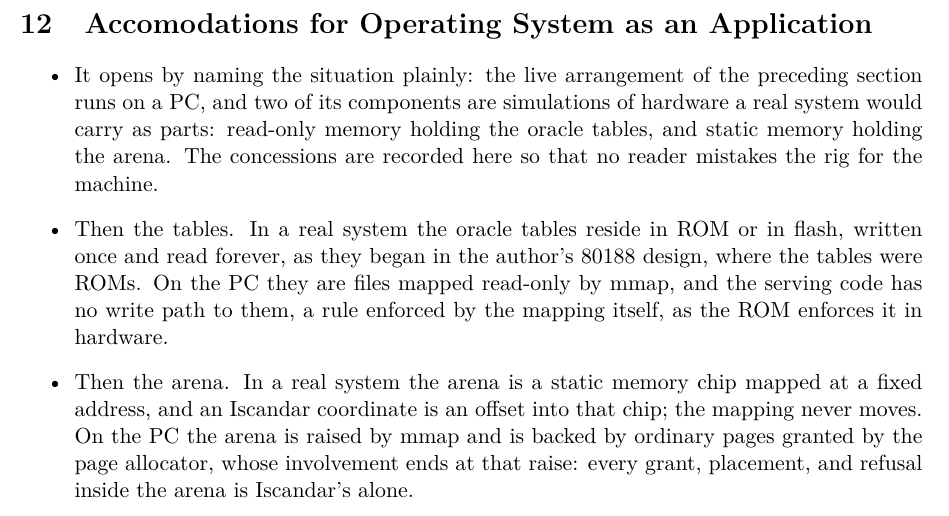
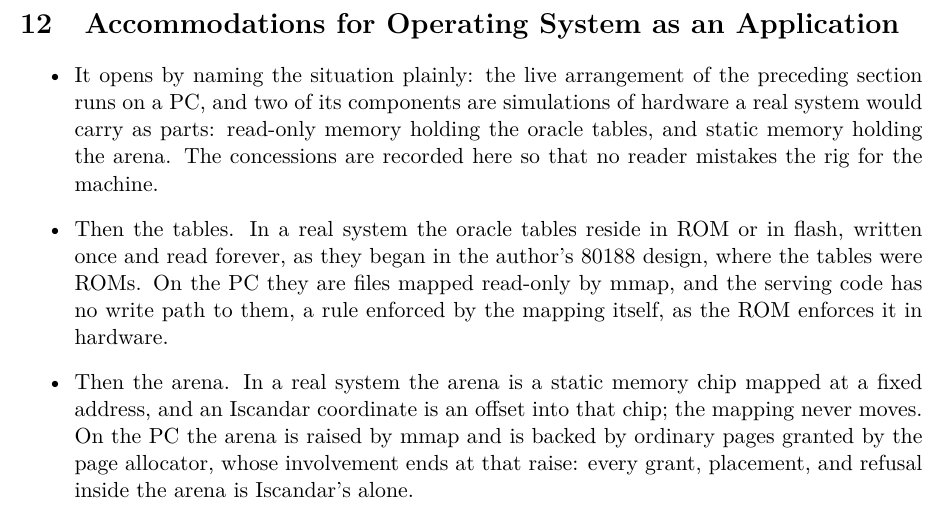
Before and after one commit to IronAutie/Iscandar-ram, a LaTeX paper (paper-3.tex): part of page 9 of 11, cut so that both start at the same text. Compiled offline with pdfLaTeX.

Commit message:
Fix the spelling: Accommodations, at Andrew's word

```diff
--- a/paper-3.tex
+++ b/paper-3.tex
@@ -263,7 +263,7 @@ promoted here to evidence.
 \item And it closes with the hand-off: when this step is built and the boot of section 10 runs on the patched kernel, the measurements that follow are the paper's evidence, and the audit reads them against the prediction and the control.
 \end{itemize}
 
-\section{Accomodations for Operating System as an Application}
+\section{Accommodations for Operating System as an Application}
 % Status: written 2026-11-10 at Andrew's direction, recording the
 % concessions the PC rig makes in simulating the real system's
 % ROM and SRAM, so the claims can be read at their true width.
```
Also changed, not shown: paper-3-composition.md (+1 -1 lines).
